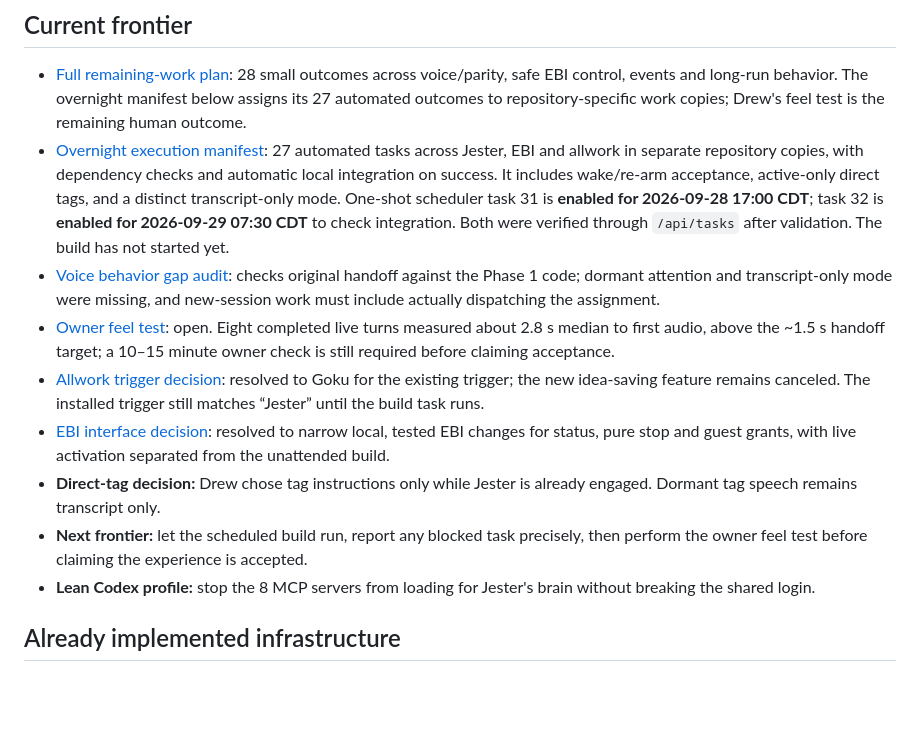
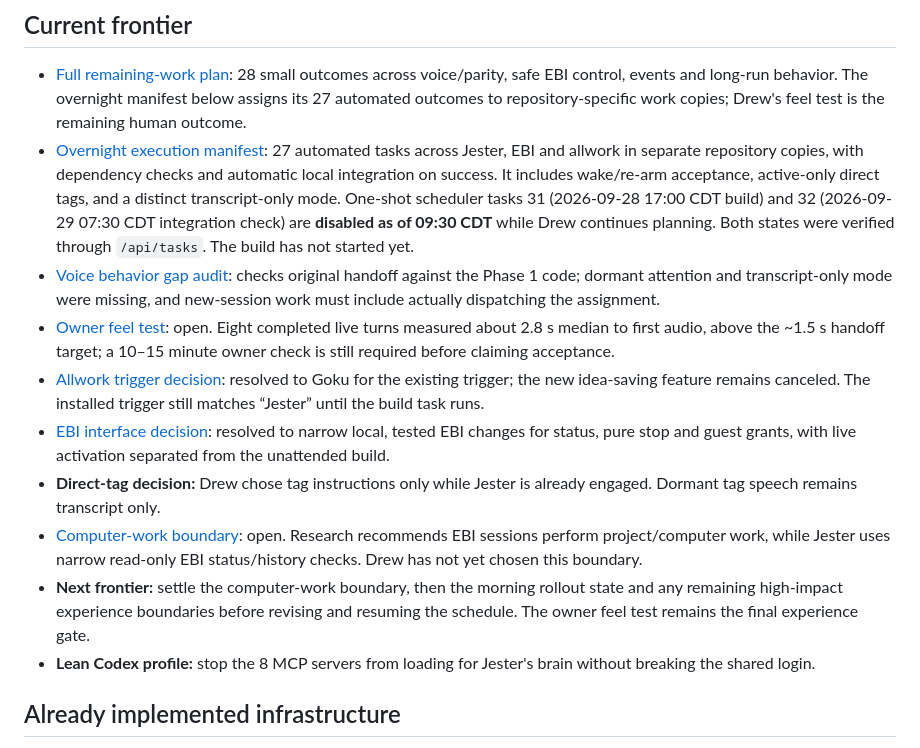
Before and after one commit to Pu11en/jester-voice, a Markdown page: planning/wayfinder-jester.md, the part around the change. Drawn GitHub-style; blank space fills up the shorter version.

Commit message:
Pause overnight build for remaining Jester decisions

```diff
--- a/planning/wayfinder-jester.md
+++ b/planning/wayfinder-jester.md
@@ -32,13 +32,14 @@
 ## Current frontier
 
 - [Full remaining-work plan](../PLAN-jester-completion.md): 28 small outcomes across voice/parity, safe EBI control, events and long-run behavior. The overnight manifest below assigns its 27 automated outcomes to repository-specific work copies; Drew's feel test is the remaining human outcome.
-- [Overnight execution manifest](../PLAN-jester-overnight-manifest.md): 27 automated tasks across Jester, EBI and allwork in separate repository copies, with dependency checks and automatic local integration on success. It includes wake/re-arm acceptance, active-only direct tags, and a distinct transcript-only mode. One-shot scheduler task 31 is **enabled for 2026-09-28 17:00 CDT**; task 32 is **enabled for 2026-09-29 07:30 CDT** to check integration. Both were verified through `/api/tasks` after validation. The build has not started yet.
+- [Overnight execution manifest](../PLAN-jester-overnight-manifest.md): 27 automated tasks across Jester, EBI and allwork in separate repository copies, with dependency checks and automatic local integration on success. It includes wake/re-arm acceptance, active-only direct tags, and a distinct transcript-only mode. One-shot scheduler tasks 31 (2026-09-28 17:00 CDT build) and 32 (2026-09-29 07:30 CDT integration check) are **disabled as of 09:30 CDT** while Drew continues planning. Both states were verified through `/api/tasks`. The build has not started yet.
 - [Voice behavior gap audit](wayfinder-jester/research/voice-behavior-gap-audit.md): checks original handoff against the Phase 1 code; dormant attention and transcript-only mode were missing, and new-session work must include actually dispatching the assignment.
 - [Owner feel test](wayfinder-jester/tickets/feel-test-phase1.md): open. Eight completed live turns measured about 2.8 s median to first audio, above the ~1.5 s handoff target; a 10–15 minute owner check is still required before claiming acceptance.
 - [Allwork trigger decision](wayfinder-jester/tickets/allwork-trigger-at-cutover.md): resolved to Goku for the existing trigger; the new idea-saving feature remains canceled. The installed trigger still matches “Jester” until the build task runs.
 - [EBI interface decision](wayfinder-jester/tickets/may-jester-change-ebi.md): resolved to narrow local, tested EBI changes for status, pure stop and guest grants, with live activation separated from the unattended build.
 - **Direct-tag decision:** Drew chose tag instructions only while Jester is already engaged. Dormant tag speech remains transcript only.
-- **Next frontier:** let the scheduled build run, report any blocked task precisely, then perform the owner feel test before claiming the experience is accepted.
+- [Computer-work boundary](wayfinder-jester/tickets/computer-work-boundary.md): open. Research recommends EBI sessions perform project/computer work, while Jester uses narrow read-only EBI status/history checks. Drew has not yet chosen this boundary.
+- **Next frontier:** settle the computer-work boundary, then the morning rollout state and any remaining high-impact experience boundaries before revising and resuming the schedule. The owner feel test remains the final experience gate.
 - **Lean Codex profile:** stop the 8 MCP servers from loading for Jester's brain without breaking the shared login.
 
 ## Already implemented infrastructure
```
Also changed, not shown: PLAN-jester-completion.md (+1 -1 lines), 1 other file.
